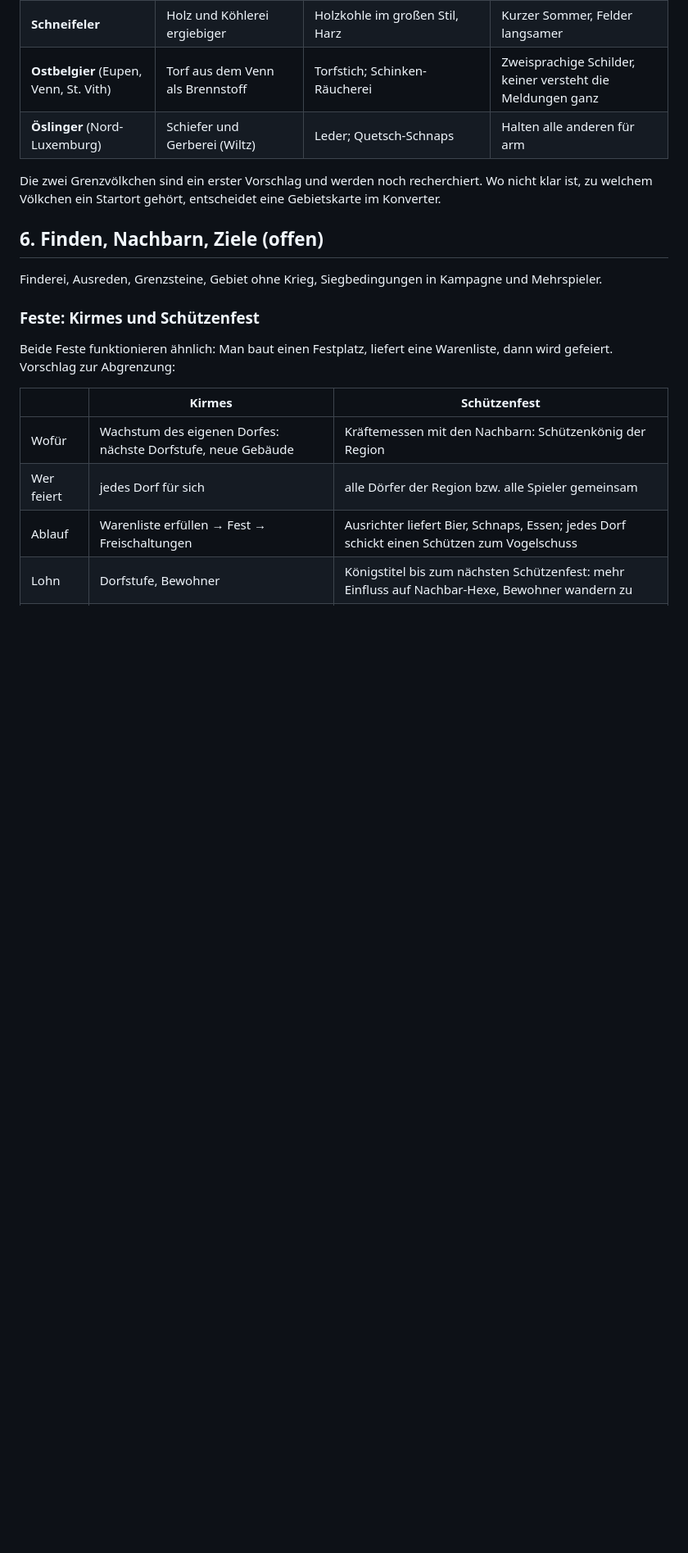
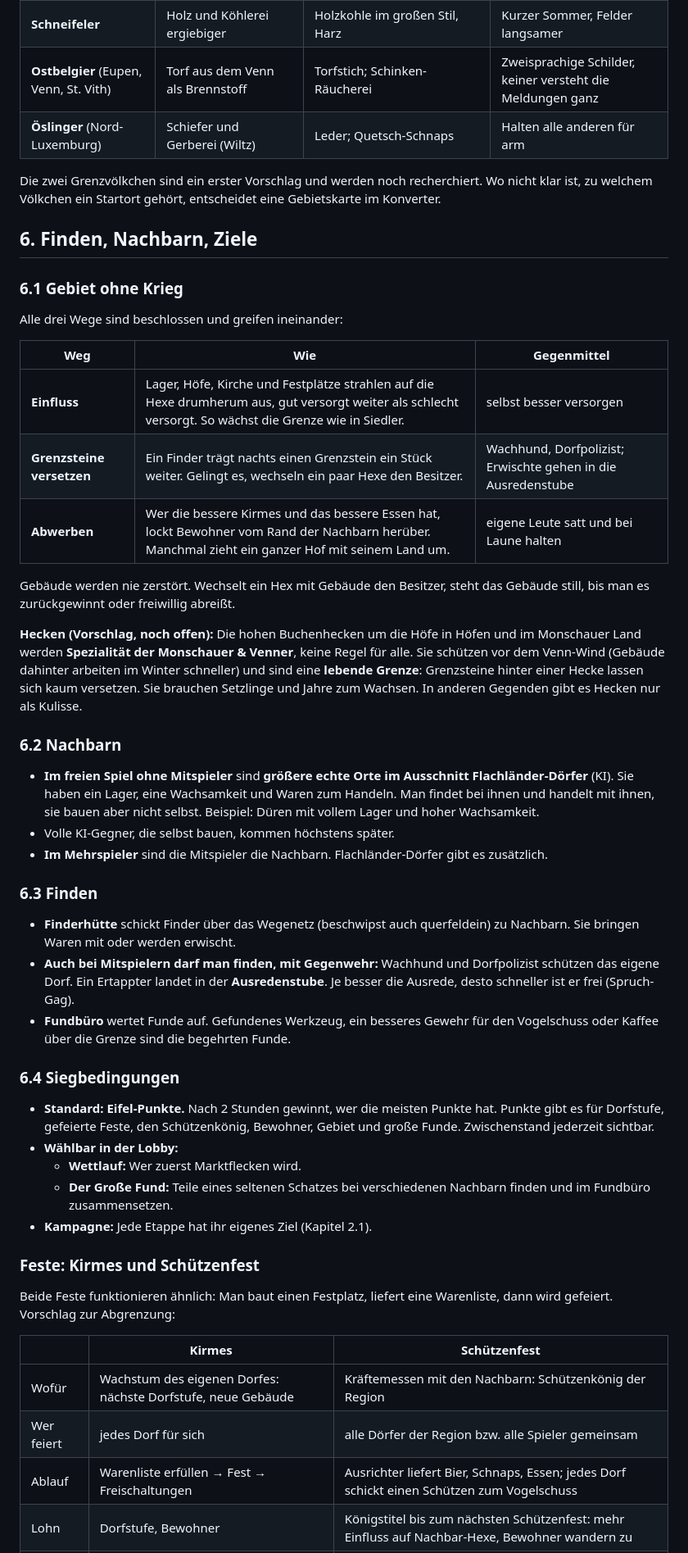
Before and after one commit to wenndemann/die-eifler, a Markdown page: DREHBUCH.md, the part around one of its changes. Shown at 82% size. GitHub-like rendering; blank space fills up the shorter version.

Commit message:
Drehbuch: Kapitel 6 (Gebiet über Einfluss, Grenzsteine und Abwerben; Flachländer-Nachbarn; Finden mit Gegenwehr; Eifel-Punkte); Hecken als Monschauer Spezialität vorgeschlagen
Co-Authored-By: Claude Opus 5.5 <noreply@anthropic.com>
Claude-Session: https://claude.ai/code/session_01YcHKtQDwDzNzJSiWRmzpU3

```diff
--- a/DREHBUCH.md
+++ b/DREHBUCH.md
@@ -229,9 +229,41 @@ Jedes Völkchen hat einen **Bonus**, eine **Spezialkette** (2–3 Gebäude, ab S
 
 Die zwei Grenzvölkchen sind ein erster Vorschlag und werden noch recherchiert. Wo nicht klar ist, zu welchem Völkchen ein Startort gehört, entscheidet eine Gebietskarte im Konverter.
 
-## 6. Finden, Nachbarn, Ziele (offen)
+## 6. Finden, Nachbarn, Ziele
 
-Finderei, Ausreden, Grenzsteine, Gebiet ohne Krieg, Siegbedingungen in Kampagne und Mehrspieler.
+### 6.1 Gebiet ohne Krieg
+
+Alle drei Wege sind beschlossen und greifen ineinander:
+
+| Weg | Wie | Gegenmittel |
+|---|---|---|
+| **Einfluss** | Lager, Höfe, Kirche und Festplätze strahlen auf die Hexe drumherum aus, gut versorgt weiter als schlecht versorgt. So wächst die Grenze wie in Siedler. | selbst besser versorgen |
+| **Grenzsteine versetzen** | Ein Finder trägt nachts einen Grenzstein ein Stück weiter. Gelingt es, wechseln ein paar Hexe den Besitzer. | Wachhund, Dorfpolizist; Erwischte gehen in die Ausredenstube |
+| **Abwerben** | Wer die bessere Kirmes und das bessere Essen hat, lockt Bewohner vom Rand der Nachbarn herüber. Manchmal zieht ein ganzer Hof mit seinem Land um. | eigene Leute satt und bei Laune halten |
+
+Gebäude werden nie zerstört. Wechselt ein Hex mit Gebäude den Besitzer, steht das Gebäude still, bis man es zurückgewinnt oder freiwillig abreißt.
+
+**Hecken (Vorschlag, noch offen):** Die hohen Buchenhecken um die Höfe in Höfen und im Monschauer Land werden **Spezialität der Monschauer & Venner**, keine Regel für alle. Sie schützen vor dem Venn-Wind (Gebäude dahinter arbeiten im Winter schneller) und sind eine **lebende Grenze**: Grenzsteine hinter einer Hecke lassen sich kaum versetzen. Sie brauchen Setzlinge und Jahre zum Wachsen. In anderen Gegenden gibt es Hecken nur als Kulisse.
+
+### 6.2 Nachbarn
+
+- **Im freien Spiel ohne Mitspieler** sind **größere echte Orte im Ausschnitt Flachländer-Dörfer** (KI). Sie haben ein Lager, eine Wachsamkeit und Waren zum Handeln. Man findet bei ihnen und handelt mit ihnen, sie bauen aber nicht selbst. Beispiel: Düren mit vollem Lager und hoher Wachsamkeit.
+- Volle KI-Gegner, die selbst bauen, kommen höchstens später.
+- **Im Mehrspieler** sind die Mitspieler die Nachbarn. Flachländer-Dörfer gibt es zusätzlich.
+
+### 6.3 Finden
+
+- **Finderhütte** schickt Finder über das Wegenetz (beschwipst auch querfeldein) zu Nachbarn. Sie bringen Waren mit oder werden erwischt.
+- **Auch bei Mitspielern darf man finden, mit Gegenwehr:** Wachhund und Dorfpolizist schützen das eigene Dorf. Ein Ertappter landet in der **Ausredenstube**. Je besser die Ausrede, desto schneller ist er frei (Spruch-Gag).
+- **Fundbüro** wertet Funde auf. Gefundenes Werkzeug, ein besseres Gewehr für den Vogelschuss oder Kaffee über die Grenze sind die begehrten Funde.
+
+### 6.4 Siegbedingungen
+
+- **Standard: Eifel-Punkte.** Nach 2 Stunden gewinnt, wer die meisten Punkte hat. Punkte gibt es für Dorfstufe, gefeierte Feste, den Schützenkönig, Bewohner, Gebiet und große Funde. Zwischenstand jederzeit sichtbar.
+- **Wählbar in der Lobby:**
+  - **Wettlauf:** Wer zuerst Marktflecken wird.
+  - **Der Große Fund:** Teile eines seltenen Schatzes bei verschiedenen Nachbarn finden und im Fundbüro zusammensetzen.
+- **Kampagne:** Jede Etappe hat ihr eigenes Ziel (Kapitel 2.1).
 
 ### Feste: Kirmes und Schützenfest
 
```
Also changed, not shown: other parts of DREHBUCH.md (+2 -2 lines).
